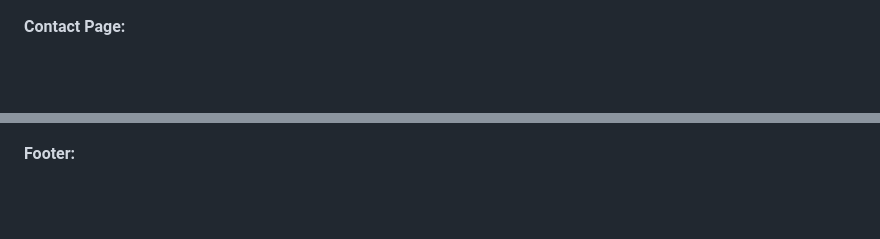
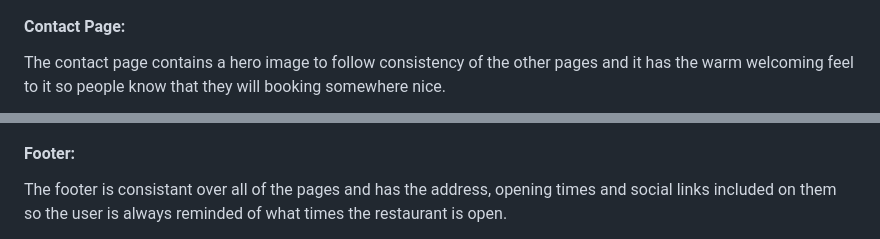
Before and after one commit to Sam92uk/Hickmans-Hideaway, a Markdown page: README.md, 2 parts joined by grey strips. GitHub-like rendering; blank space fills up the shorter version.

Commit message:
Added contact page and footer information to the ReadMe file

```diff
--- a/README.md
+++ b/README.md
@@ -92,4 +92,5 @@ Below the menu hero image is the menu list with the main meals, each meal has an
 ![Menu Items](/assets/images/read-me/menu-items.png)
 
 #### Contact Page:
+The contact page contains a hero image to follow consistency of the other pages and it has the warm welcoming feel to it so people know that they will booking somewhere nice.
 
@@ -96,3 +102,4 @@ Below the menu hero image is the menu list with the main meals, each meal has an
 
 #### Footer:
+The footer is consistant over all of the pages and has the address, opening times and social links included on them so the user is always reminded of what times the restaurant is open.
 
```
Also changed, not shown: other parts of README.md (+8 -2 lines).
